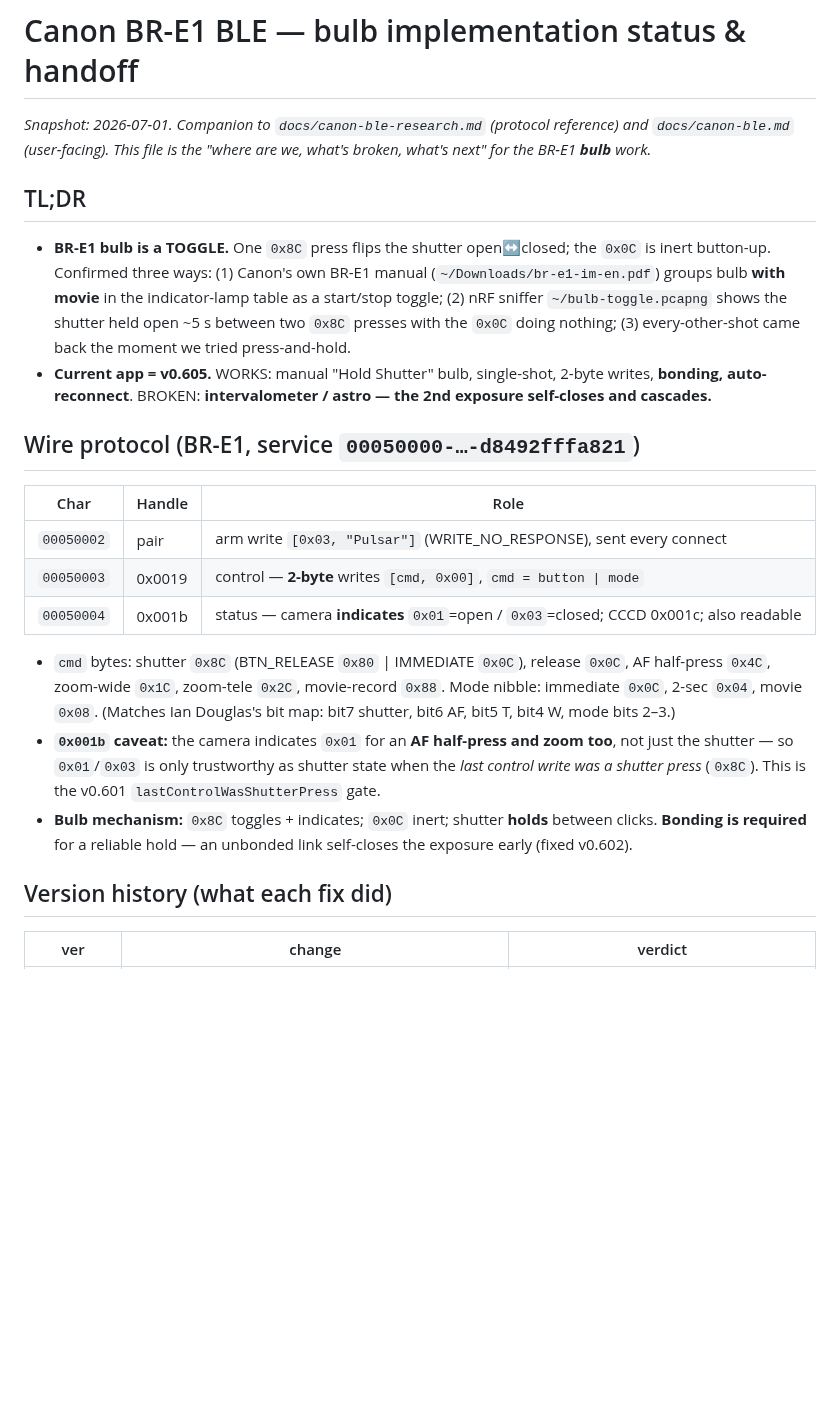
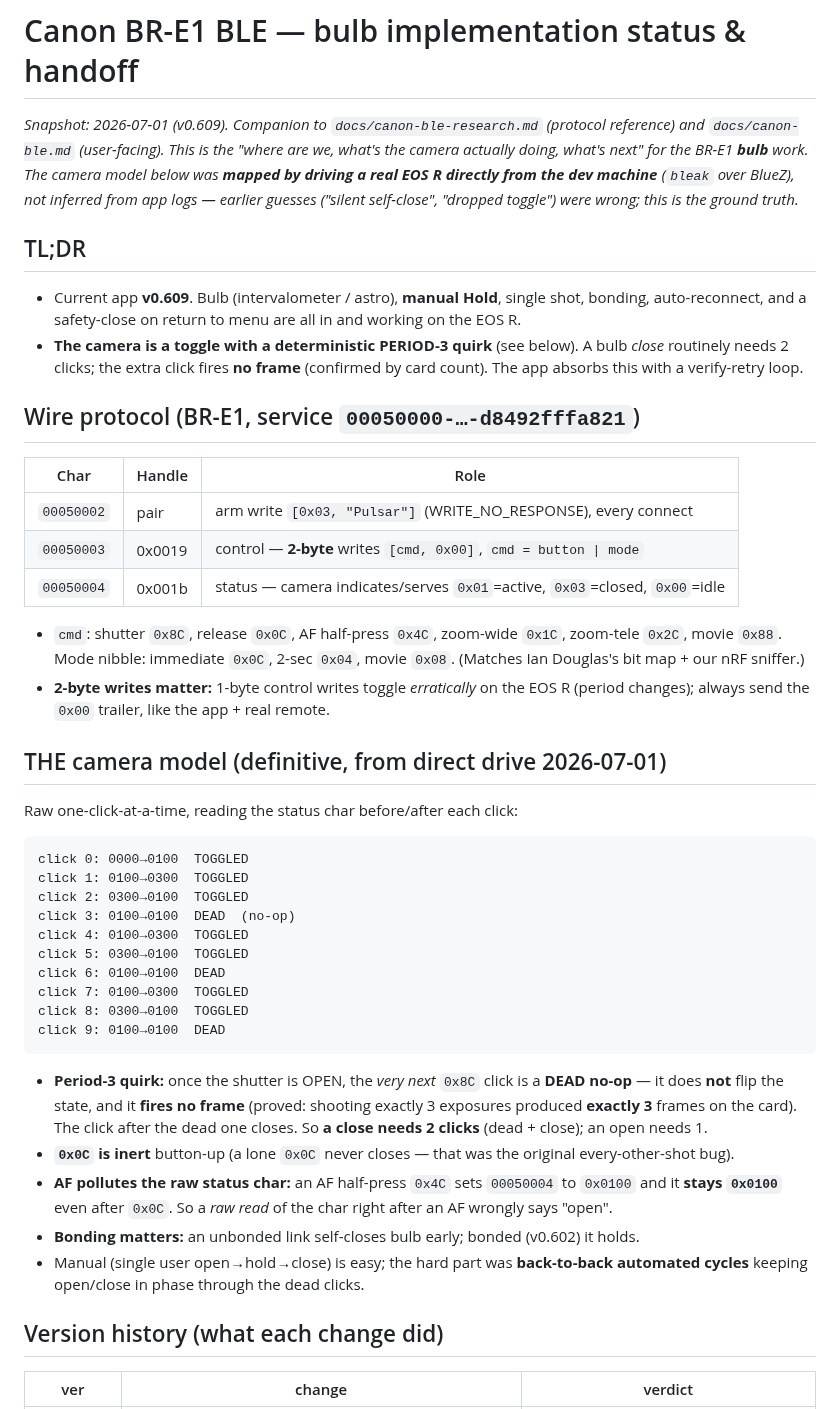
Before and after one commit to pulsar-trigger/pulsar-trigger, a Markdown page: docs/canon-ble-bulb-status.md, the part around one of its changes. GitHub-like rendering; blank space fills up the shorter version.

````diff
--- a/docs/canon-ble-bulb-status.md
+++ b/docs/canon-ble-bulb-status.md
@@ -1,42 +1,68 @@
 # Canon BR-E1 BLE — bulb implementation status & handoff
 
-_Snapshot: 2026-07-01. Companion to `docs/canon-ble-research.md` (protocol reference)
-and `docs/canon-ble.md` (user-facing). This file is the "where are we, what's
-broken, what's next" for the BR-E1 **bulb** work._
+_Snapshot: 2026-07-01 (v0.609). Companion to `docs/canon-ble-research.md` (protocol
+reference) and `docs/canon-ble.md` (user-facing). This is the "where are we, what's
+the camera actually doing, what's next" for the BR-E1 **bulb** work. The camera
+model below was **mapped by driving a real EOS R directly from the dev machine**
+(`bleak` over BlueZ), not inferred from app logs — earlier guesses ("silent
+self-close", "dropped toggle") were wrong; this is the ground truth._
 
 ## TL;DR
 
-- **BR-E1 bulb is a TOGGLE.** One `0x8C` press flips the shutter open↔closed; the
-  `0x0C` is inert button-up. Confirmed three ways: (1) Canon's own BR-E1 manual
-  (`~/Downloads/br-e1-im-en.pdf`) groups bulb **with movie** in the indicator-lamp
-  table as a start/stop toggle; (2) nRF sniffer `~/bulb-toggle.pcapng` shows the
-  shutter held open ~5 s between two `0x8C` presses with the `0x0C` doing nothing;
-  (3) every-other-shot came back the moment we tried press-and-hold.
-- **Current app = v0.605.** WORKS: manual "Hold Shutter" bulb, single-shot,
-  2-byte writes, **bonding, auto-reconnect**. BROKEN: **intervalometer / astro —
-  the 2nd exposure self-closes and cascades.**
+- Current app **v0.609**. Bulb (intervalometer / astro), **manual Hold**, single
+  shot, bonding, auto-reconnect, and a safety-close on return to menu are all in
+  and working on the EOS R.
+- **The camera is a toggle with a deterministic PERIOD-3 quirk** (see below). A
+  bulb *close* routinely needs 2 clicks; the extra click fires **no frame**
+  (confirmed by card count). The app absorbs this with a verify-retry loop.
 
 ## Wire protocol (BR-E1, service `00050000-…-d8492fffa821`)
 
 | Char | Handle | Role |
 |---|---|---|
-| `00050002` | pair | arm write `[0x03, "Pulsar"]` (WRITE_NO_RESPONSE), sent every connect |
+| `00050002` | pair | arm write `[0x03, "Pulsar"]` (WRITE_NO_RESPONSE), every connect |
 | `00050003` | 0x0019 | control — **2-byte** writes `[cmd, 0x00]`, `cmd = button \| mode` |
-| `00050004` | 0x001b | status — camera **indicates** `0x01`=open / `0x03`=closed; CCCD 0x001c; also readable |
+| `00050004` | 0x001b | status — camera indicates/serves `0x01`=active, `0x03`=closed, `0x00`=idle |
 
-- `cmd` bytes: shutter `0x8C` (BTN_RELEASE `0x80` \| IMMEDIATE `0x0C`), release `0x0C`,
-  AF half-press `0x4C`, zoom-wide `0x1C`, zoom-tele `0x2C`, movie-record `0x88`.
-  Mode nibble: immediate `0x0C`, 2-sec `0x04`, movie `0x08`. (Matches Ian Douglas's
-  bit map: bit7 shutter, bit6 AF, bit5 T, bit4 W, mode bits 2–3.)
-- **`0x001b` caveat:** the camera indicates `0x01` for an **AF half-press and zoom
-  too**, not just the shutter — so `0x01`/`0x03` is only trustworthy as shutter
-  state when the *last control write was a shutter press* (`0x8C`). This is the
-  v0.601 `lastControlWasShutterPress` gate.
-- **Bulb mechanism:** `0x8C` toggles + indicates; `0x0C` inert; shutter **holds**
-  between clicks. **Bonding is required** for a reliable hold — an unbonded link
-  self-closes the exposure early (fixed v0.602).
+- `cmd`: shutter `0x8C`, release `0x0C`, AF half-press `0x4C`, zoom-wide `0x1C`,
+  zoom-tele `0x2C`, movie `0x88`. Mode nibble: immediate `0x0C`, 2-sec `0x04`,
+  movie `0x08`. (Matches Ian Douglas's bit map + our nRF sniffer.)
+- **2-byte writes matter:** 1-byte control writes toggle *erratically* on the EOS R
+  (period changes); always send the `0x00` trailer, like the app + real remote.
 
-## Version history (what each fix did)
+## THE camera model (definitive, from direct drive 2026-07-01)
+
+Raw one-click-at-a-time, reading the status char before/after each click:
+
+```
+click 0: 0000→0100  TOGGLED
+click 1: 0100→0300  TOGGLED
+click 2: 0300→0100  TOGGLED
+click 3: 0100→0100  DEAD  (no-op)
+click 4: 0100→0300  TOGGLED
+click 5: 0300→0100  TOGGLED
+click 6: 0100→0100  DEAD
+click 7: 0100→0300  TOGGLED
+click 8: 0300→0100  TOGGLED
+click 9: 0100→0100  DEAD
+```
+
+- **Period-3 quirk:** once the shutter is OPEN, the *very next* `0x8C` click is a
+  **DEAD no-op** — it does **not** flip the state, and it **fires no frame**
+  (proved: shooting exactly 3 exposures produced **exactly 3** frames on the card).
+  The click after the dead one closes. So **a close needs 2 clicks** (dead + close);
+  an open needs 1.
+- **`0x0C` is inert** button-up (a lone `0x0C` never closes — that was the original
+  every-other-shot bug).
+- **AF pollutes the raw status char:** an AF half-press `0x4C` sets `00050004` to
+  `0x0100` and it **stays `0x0100`** even after `0x0C`. So a *raw read* of the char
+  right after an AF wrongly says "open".
+- **Bonding matters:** an unbonded link self-closes bulb early; bonded (v0.602) it
+  holds.
+- Manual (single user open→hold→close) is easy; the hard part was **back-to-back
+  automated cycles** keeping open/close in phase through the dead clicks.
+
+## Version history (what each change did)
 
 | ver | change | verdict |
 |---|---|---|
````
Also changed, not shown: other parts of docs/canon-ble-bulb-status.md (+54 -58 lines).
